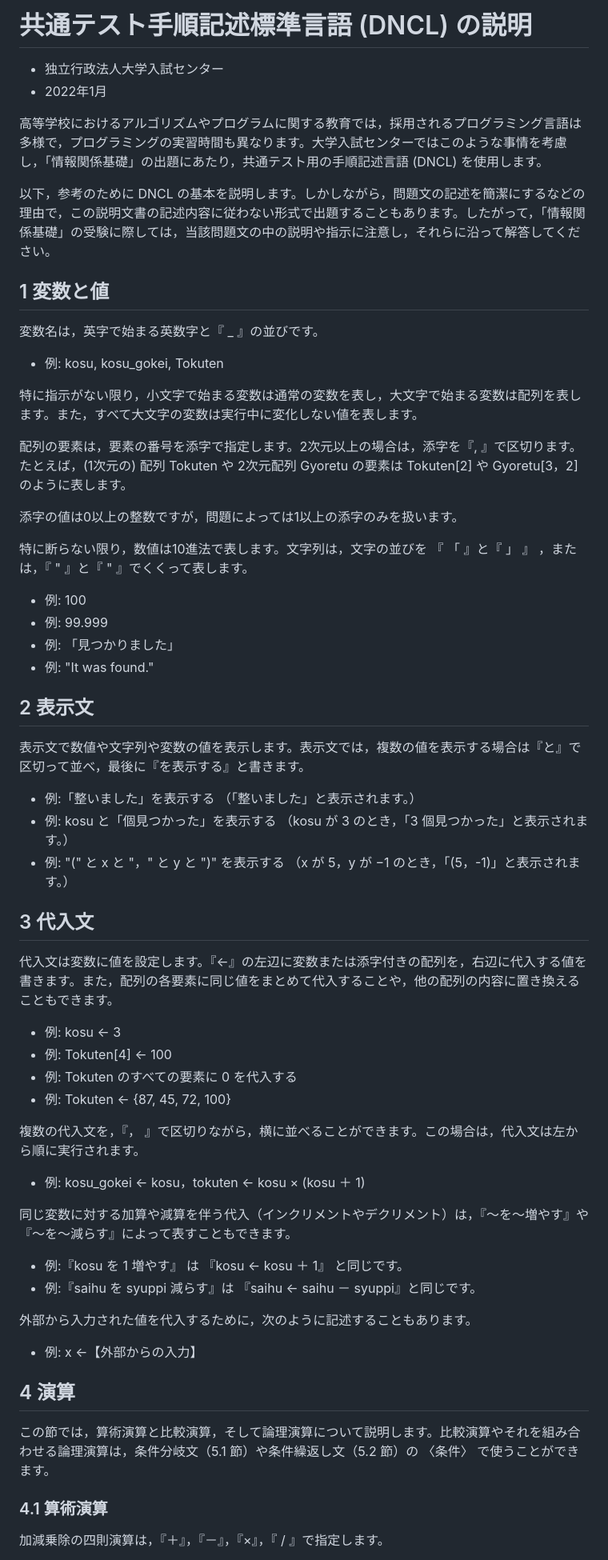
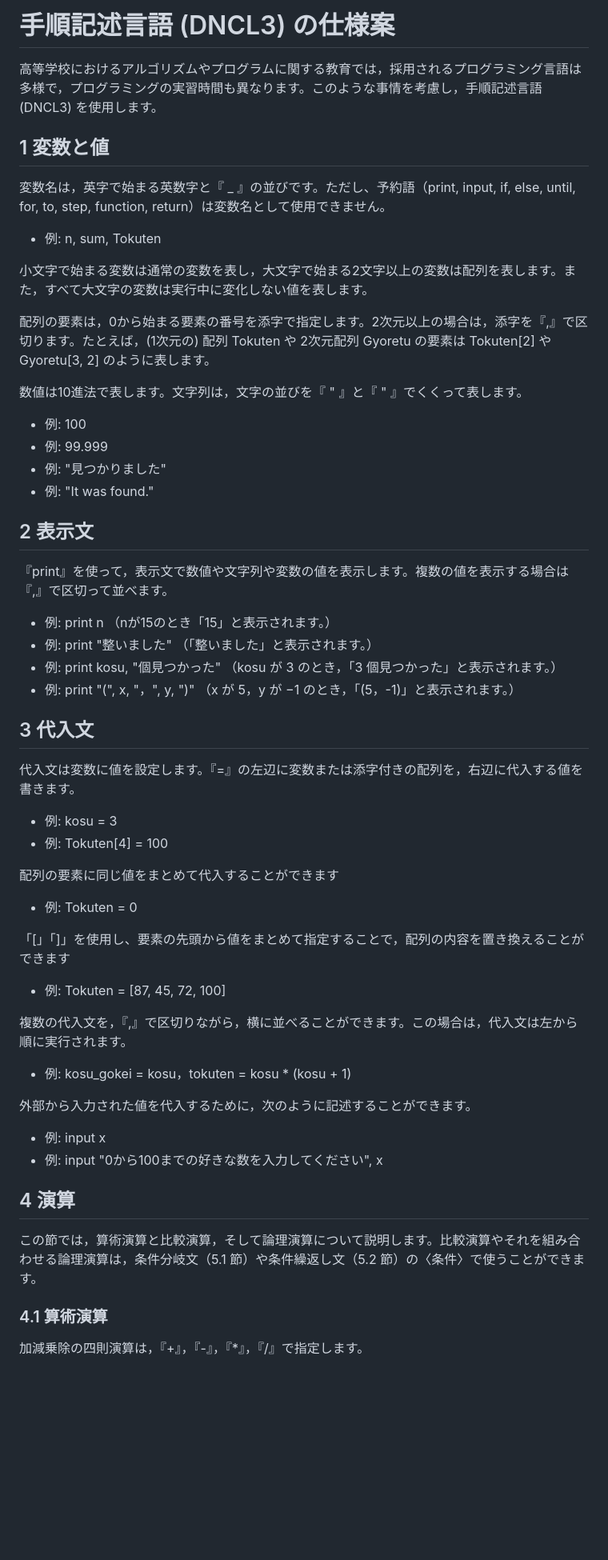
Before and after one commit to code4fukui/Wirth, a Markdown page: README.md, the part around one of its changes. Shown at 80% size. Rendered like a GitHub page; blank space fills up the shorter version.

Commit message:
first version of DNCL3

```diff
--- a/README.md
+++ b/README.md
@@ -1,66 +1,62 @@
-# 共通テスト手順記述標準言語 (DNCL) の説明
+# 手順記述言語 (DNCL3) の仕様案
 
-- 独立行政法人大学入試センター
-- 2022年1月
-
-高等学校におけるアルゴリズムやプログラムに関する教育では，採用されるプログラミング言語は多様で，プログラミングの実習時間も異なります。大学入試センターではこのような事情を考慮し，「情報関係基礎」の出題にあたり，共通テスト用の手順記述言語 (DNCL) を使用します。
-
-以下，参考のために DNCL の基本を説明します。しかしながら，問題文の記述を簡潔にするなどの理由で，この説明文書の記述内容に従わない形式で出題することもあります。したがって，「情報関係基礎」の受験に際しては，当該問題文の中の説明や指示に注意し，それらに沿って解答してください。
+高等学校におけるアルゴリズムやプログラムに関する教育では，採用されるプログラミング言語は多様で，プログラミングの実習時間も異なります。このような事情を考慮し，手順記述言語 (DNCL3) を使用します。
 
 ## 1 変数と値
 
-変数名は，英字で始まる英数字と『 _ 』の並びです。
+変数名は，英字で始まる英数字と『 _ 』の並びです。ただし、予約語（print, input, if, else, until, for, to, step, function, return）は変数名として使用できません。
 
-- 例: kosu, kosu_gokei, Tokuten
+- 例: n, sum, Tokuten
 
-特に指示がない限り，小文字で始まる変数は通常の変数を表し，大文字で始まる変数は配列を表します。また，すべて大文字の変数は実行中に変化しない値を表します。
+小文字で始まる変数は通常の変数を表し，大文字で始まる2文字以上の変数は配列を表します。また，すべて大文字の変数は実行中に変化しない値を表します。
 
-配列の要素は，要素の番号を添字で指定します。2次元以上の場合は，添字を『, 』で区切ります。たとえば，(1次元の) 配列 Tokuten や 2次元配列 Gyoretu の要素は Tokuten[2] や Gyoretu[3，2] のように表します。
+配列の要素は，0から始まる要素の番号を添字で指定します。2次元以上の場合は，添字を『,』で区切ります。たとえば，(1次元の) 配列 Tokuten や 2次元配列 Gyoretu の要素は Tokuten[2] や Gyoretu[3, 2] のように表します。
 
-添字の値は0以上の整数ですが，問題によっては1以上の添字のみを扱います。
-
-特に断らない限り，数値は10進法で表します。文字列は，文字の並びを 『 「 』と『 」 』 ，または，『 " 』と『 " 』でくくって表します。
+数値は10進法で表します。文字列は，文字の並びを『 " 』と『 " 』でくくって表します。
 
 - 例: 100
 - 例: 99.999
-- 例: 「見つかりました」
+- 例: "見つかりました"
 - 例: "It was found."
 
 ## 2 表示文
 
-表示文で数値や文字列や変数の値を表示します。表示文では，複数の値を表示する場合は『と』で区切って並べ，最後に『を表示する』と書きます。
+『print』を使って，表示文で数値や文字列や変数の値を表示します。複数の値を表示する場合は『,』で区切って並べます。
 
-- 例:「整いました」を表示する （「整いました」と表示されます。）
-- 例: kosu と「個見つかった」を表示する （kosu が 3 のとき，「3 個見つかった」と表示されます。）
-- 例: "(" と x と "，" と y と ")" を表示する （x が 5，y が −1 のとき，「(5，-1)」と表示されます。）
+- 例: print n （nが15のとき「15」と表示されます。）
+- 例: print "整いました" （「整いました」と表示されます。）
+- 例: print kosu, "個見つかった" （kosu が 3 のとき，「3 個見つかった」と表示されます。）
+- 例: print "(", x, "，", y, ")" （x が 5，y が −1 のとき，「(5，-1)」と表示されます。）
 
 ## 3 代入文
 
-代入文は変数に値を設定します。『←』の左辺に変数または添字付きの配列を，右辺に代入する値を書きます。また，配列の各要素に同じ値をまとめて代入することや，他の配列の内容に置き換えることもできます。
+代入文は変数に値を設定します。『=』の左辺に変数または添字付きの配列を，右辺に代入する値を書きます。
 
-- 例: kosu ← 3
-- 例: Tokuten[4] ← 100
-- 例: Tokuten のすべての要素に 0 を代入する
-- 例: Tokuten ← {87, 45, 72, 100}
+- 例: kosu = 3
+- 例: Tokuten[4] = 100
 
-複数の代入文を，『， 』で区切りながら，横に並べることができます。この場合は，代入文は左から順に実行されます。
+配列の要素に同じ値をまとめて代入することができます
 
-- 例: kosu_gokei ← kosu，tokuten ← kosu × (kosu ＋ 1)
+- 例: Tokuten = 0
 
-同じ変数に対する加算や減算を伴う代入（インクリメントやデクリメント）は，『～を～増やす』や『～を～減らす』によって表すこともできます。
+「[」「]」を使用し、要素の先頭から値をまとめて指定することで，配列の内容を置き換えることができます
 
-- 例:『kosu を 1 増やす』 は 『kosu ← kosu ＋ 1』 と同じです。
-- 例:『saihu を syuppi 減らす』は 『saihu ← saihu － syuppi』と同じです。
+- 例: Tokuten = [87, 45, 72, 100]
 
-外部から入力された値を代入するために，次のように記述することもあります。
+複数の代入文を，『,』で区切りながら，横に並べることができます。この場合は，代入文は左から順に実行されます。
 
-- 例: x ←【外部からの入力】
+- 例: kosu_gokei = kosu，tokuten = kosu * (kosu + 1)
+
+外部から入力された値を代入するために，次のように記述することができます。
+
+- 例: input x
+- 例: input "0から100までの好きな数を入力してください", x
 
 ## 4 演算
 
-この節では，算術演算と比較演算，そして論理演算について説明します。比較演算やそれを組み合わせる論理演算は，条件分岐文（5.1 節）や条件繰返し文（5.2 節）の 〈条件〉 で使うことができます。
+この節では，算術演算と比較演算，そして論理演算について説明します。比較演算やそれを組み合わせる論理演算は，条件分岐文（5.1 節）や条件繰返し文（5.2 節）の〈条件〉で使うことができます。
 
 ### 4.1 算術演算
 
-加減乗除の四則演算は，『＋』，『－』，『×』，『 / 』で指定します。
+加減乗除の四則演算は，『+』，『-』，『*』，『/』で指定します。
 
```
Also changed, not shown: other parts of README.md (+149 -130 lines).
